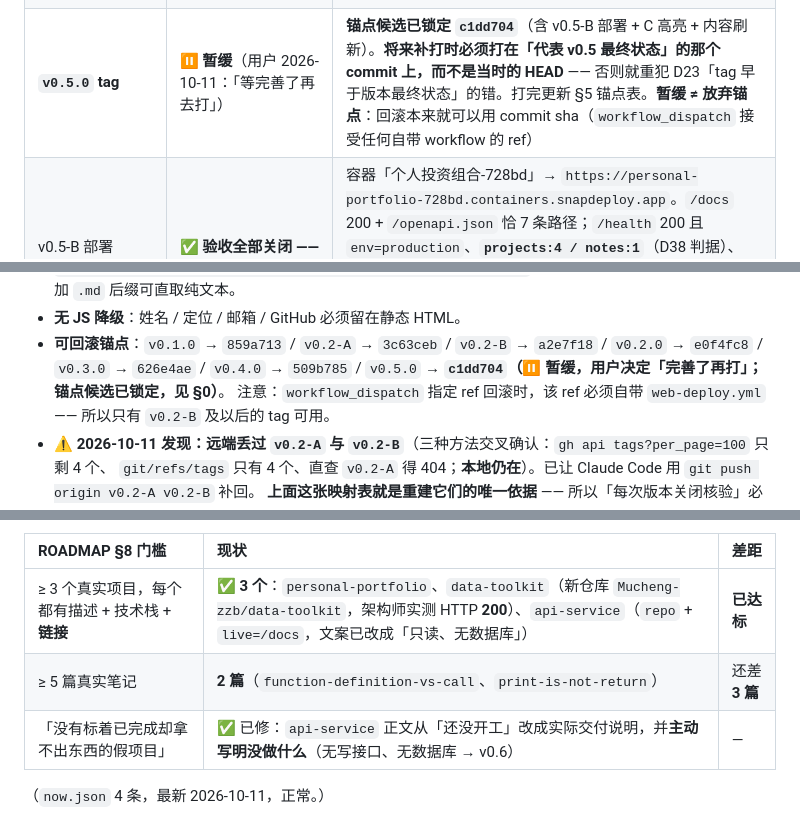
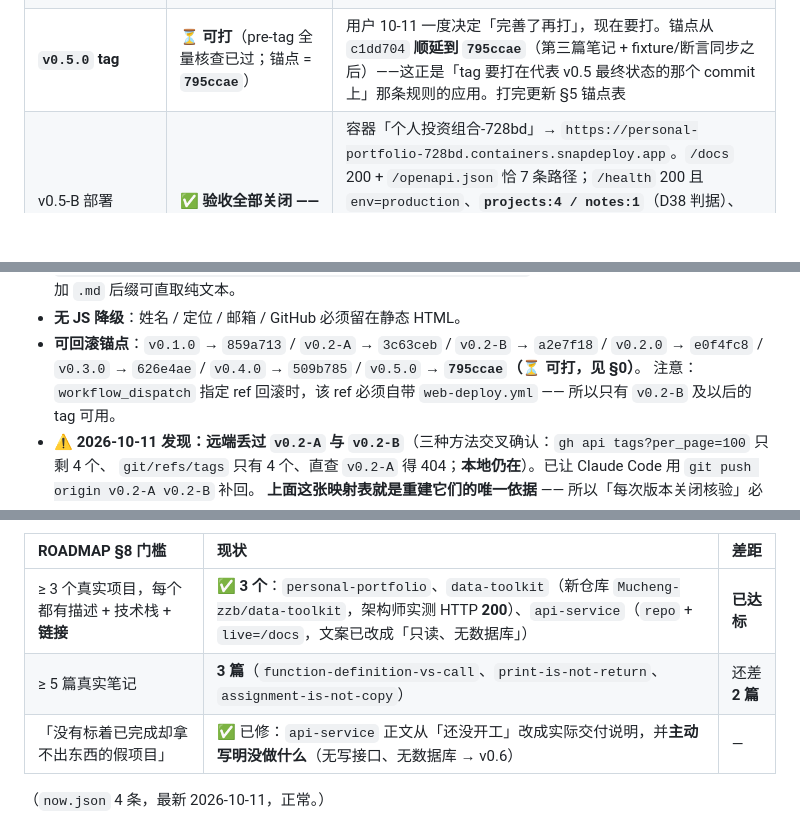
Before and after one commit to Mucheng-zzb/personal-portfolio, a Markdown page: docs/HANDOFF.md, 3 parts joined by grey strips. Rendered like a GitHub page; blank space fills up the shorter version.

Commit message:
docs: 更新 HANDOFF（pre-tag 核查通过、笔记 3/5、新增 D42 内容同步问题）
Co-Authored-By: Claude Code <noreply@anthropic.com>

```diff
--- a/docs/HANDOFF.md
+++ b/docs/HANDOFF.md
@@ -45,7 +45,7 @@
 | v0.4 收尾 → tag `v0.4.0` | ✅ **已完成**（代决后已执行） | 远端 `gh api`：`v0.4.0` → **`509b785`**（旧指向 `e6ce078` 作废）；只移动 tag 引用，提交历史未改。`resume.pdf` 已在 `42d48a1` 重生成，架构师解码验证：旧 tagline「大一在读」**0 命中**、新 tagline 在位 |
 | **v0.5-A 只读 API** | ✅ **验收全部关闭**（`bbeb939` / `42d48a1` / `5daf913` + 修复 `bda40c3` / `ad5d5e5` / `9fc1abb` / `2a171c2` / `269fc07`；**已推送**，`main == origin/main`） | 架构师实跑：`pytest` **42 passed / exit 0**（含契约 3 项、500 无堆栈 2 项、非 UTF-8 三路径 3 项）；7 端点全 200 且都带 `X-Request-Id`；`/openapi.json` 恰好 **7 条路径**；`limit=101`→422、`status=bogus`→422、未知 slug→404 统一错误体；伪造 Origin 无 `allow-origin`，Pages 与 `localhost:5173` 有；仓库无密钥、`.env` **从未入库**；`web/content` 直读（D26）4 项目/1 笔记；**JS 侧 fixture 可由 `make_fixture.mjs` 逐字节复现** |
 | **v0.5-B 前端消费 + 降级（代码）** | ✅ **代码完成 + 架构师核验**（`602069e` / `5b6bb81` / `8eea813` / `aad9b97`；run #11 success 31 秒） | 新增 `lib/api.js`（3s 超时 / 只重试 1 次 / 错误归一化 / 绝不 `console.error`）、`lib/live.js`、`ui/live-status.js`；**未配 `VITE_API_BASE` 时一个请求都不发**（线上当前=纯静态）。首屏 **62.64 KB**（+2.42 KB），JS 50.14 KB = 预算 33% / 懒加载线 63%。架构师复验：两次 build 逐字节一致、线上 7/7 一致、HTML 含 `id=liveStatus`；**api CI 首次上线**（run #1/#2 success） |
-| **`v0.5.0` tag** | ⏸ **暂缓**（用户 2026-10-11：「等完善了再去打」） | **锚点候选已锁定 `c1dd704`**（含 v0.5-B 部署 + C 高亮 + 内容刷新）。**将来补打时必须打在「代表 v0.5 最终状态」的那个 commit 上，而不是当时的 HEAD** —— 否则就重犯 D23「tag 早于版本最终状态」的错。打完更新 §5 锚点表。**暂缓 ≠ 放弃锚点**：回滚本来就可以用 commit sha（`workflow_dispatch` 接受任何自带 workflow 的 ref） |
+| **`v0.5.0` tag** | ⏳ **可打**（pre-tag 全量核查已过；锚点 = **`795ccae`**） | 用户 10-11 一度决定「完善了再打」，现在要打。锚点从 `c1dd704` **顺延到 `795ccae`**（第三篇笔记 + fixture/断言同步之后）——这正是「tag 要打在代表 v0.5 最终状态的那个 commit 上」那条规则的应用。打完更新 §5 锚点表 |
 | v0.5-B 部署（**SnapDeploy**，D34） | ✅ **验收全部关闭 —— v0.5（A+B）至此完成** | 容器「个人投资组合-728bd」→ `https://personal-portfolio-728bd.containers.snapdeploy.app`。`/docs` 200 + `/openapi.json` 恰 7 条路径；`/health` 200 且 `env=production`、**`projects:4 / notes:1`**（D38 判据）、`source_dir` 相对路径（D33）；7 端点全 200（**271–494 ms**）；CORS 白名单有头 / 伪造无头；404 与 422 统一错误体。前端已接 `API_BASE`（线上 JS 含后端域名，本地同变量重建**逐字节一致**）；**三种降级演练用真实 Chrome 全部通过**（判据按 D39 收紧）。v0.5 无遗留 |
 
 ---
@@ -398,7 +400,7 @@ Lighthouse 移动端 100/95/100/100，唯一失分是页脚对比度 4.19（留
   `https://cdn.jsdelivr.net/gh/huggingface/hub-docs@main/<path>`；Mintlify 系文档站（Render / Fly）加 `.md` 后缀可直取纯文本。
 - **无 JS 降级**：姓名 / 定位 / 邮箱 / GitHub 必须留在静态 HTML。
 - **可回滚锚点**：`v0.1.0` → `859a713` / `v0.2-A` → `3c63ceb` / `v0.2-B` → `a2e7f18` / `v0.2.0` → `e0f4fc8` /
-  `v0.3.0` → `626e4ae` / `v0.4.0` → `509b785` / `v0.5.0` → **`c1dd704`（⏸ 暂缓，用户决定「完善了再打」；锚点候选已锁定，见 §0）**。
+  `v0.3.0` → `626e4ae` / `v0.4.0` → `509b785` / `v0.5.0` → **`795ccae`（⏳ 可打，见 §0）**。
   注意：`workflow_dispatch` 指定 ref 回滚时，该 ref 必须自带 `web-deploy.yml` —— 所以只有 `v0.2-B` 及以后的 tag 可用。
 - ⚠️ **2026-10-11 发现：远端丢过 `v0.2-A` 与 `v0.2-B`**（三种方法交叉确认：`gh api tags?per_page=100` 只剩 4 个、
   `git/refs/tags` 只有 4 个、直查 `v0.2-A` 得 404；**本地仍在**）。已让 Claude Code 用 `git push origin v0.2-A v0.2-B` 补回。
@@ -482,7 +484,7 @@ Lighthouse 移动端 100/95/100/100，唯一失分是页脚对比度 4.19（留
 | ROADMAP §8 门槛 | 现状 | 差距 |
 | :-- | :-- | :-- |
 | ≥ 3 个真实项目，每个都有描述 + 技术栈 + **链接** | ✅ **3 个**：`personal-portfolio`、`data-toolkit`（新仓库 `Mucheng-zzb/data-toolkit`，架构师实测 HTTP **200**）、`api-service`（`repo` + `live=/docs`，文案已改成「只读、无数据库」） | **已达标** |
-| ≥ 5 篇真实笔记 | **2 篇**（`function-definition-vs-call`、`print-is-not-return`） | 还差 **3 篇** |
+| ≥ 5 篇真实笔记 | **3 篇**（`function-definition-vs-call`、`print-is-not-return`、`assignment-is-not-copy`） | 还差 **2 篇** |
 | 「没有标着已完成却拿不出东西的假项目」 | ✅ 已修：`api-service` 正文从「还没开工」改成实际交付说明，并**主动写明没做什么**（无写接口、无数据库 → v0.6） | — |
 
 （`now.json` 4 条，最新 2026-10-11，正常。）
```
Also changed, not shown: other parts of docs/HANDOFF.md (+3 -1 lines).
